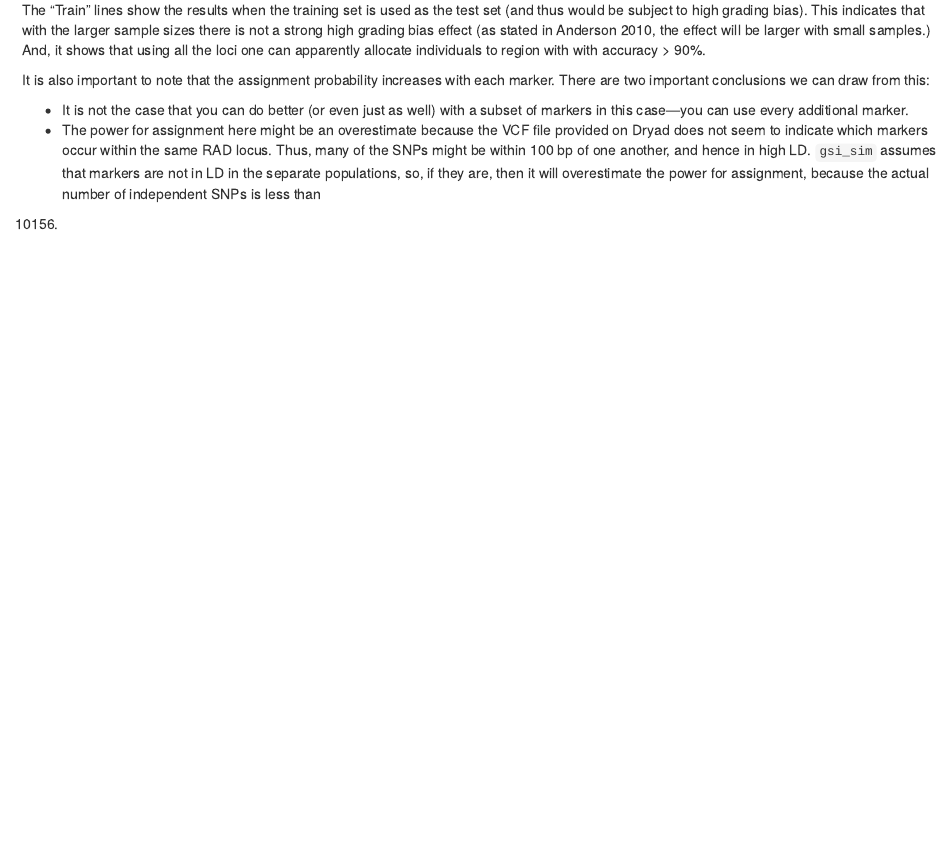
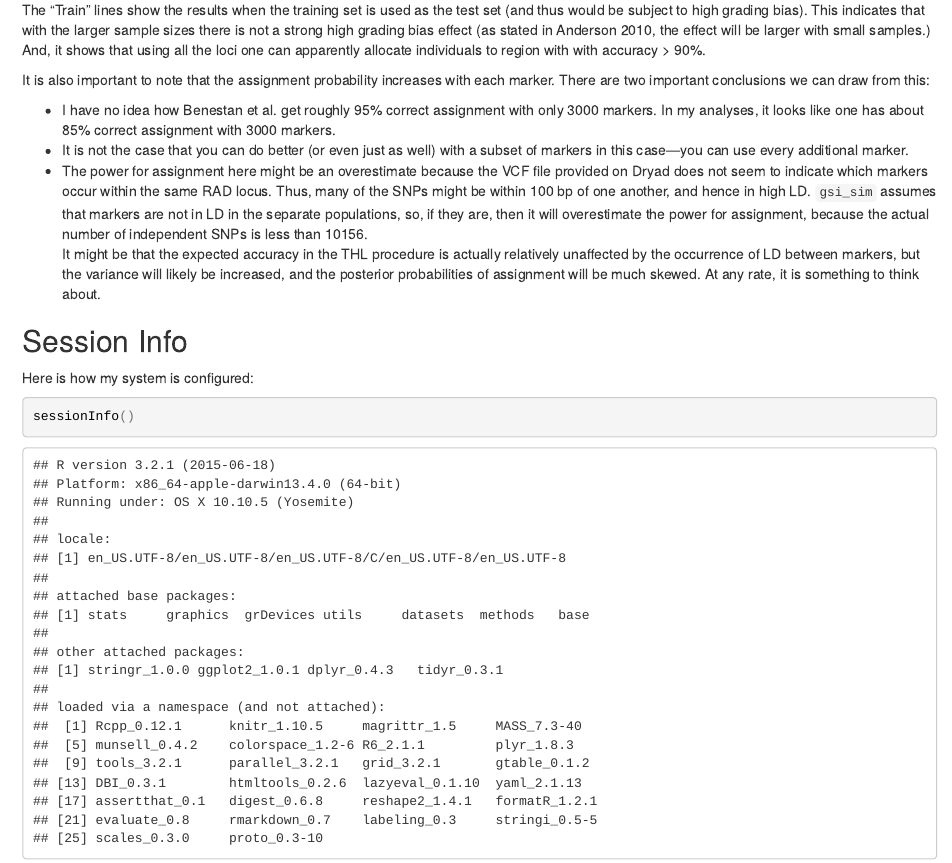
Before and after one commit to eriqande/lobster_checkin, an R Markdown document (lobster_checkin.Rmd): the page in a window 1100 px wide, from 17610 px down before the commit and from 17630 px down after it, so that both start at the same text. The pictures show the output file lobster_checkin.html that the author committed with the source, opened offline.

Commit message:
Small changes to Rmd.
Sent this version to Jen Gow at molecol.

````diff
--- a/lobster_checkin.Rmd
+++ b/lobster_checkin.Rmd
@@ -650,11 +650,22 @@ The "Train" lines show the results when the training set is used as the test set
 It is also important to note that the assignment probability increases with each marker.  There are two
 important conclusions we can draw from this:
 
+- I have no idea how Benestan et al. get roughly 95% correct assignment with only 3000 markers.  In my analyses, it
+  looks like one has about 85% correct assignment with 3000 markers.
 - It is not the case that you can do better (or even just as well) with a subset of markers in this case---you
   can use every additional marker.
 - The power for assignment here might be an overestimate because the VCF file provided on Dryad does not seem
   to indicate which markers occur within the same RAD locus.  Thus, many of the SNPs might be within 100 bp of
   one another, and hence in high LD.  `gsi_sim` assumes that markers are not in LD in the separate
   populations, so, if they are, then it will
-  overestimate the power for assignment, because the actual number of independent SNPs is less than
-  10156.
+  overestimate the power for assignment, because the actual number of independent SNPs is less than 10156.
+  It might be that the expected accuracy in the THL procedure is actually relatively unaffected by
+  the occurrence of LD between markers, but the variance will likely be increased, and the posterior probabilities
+  of assignment will be much skewed. At any rate, it is something to think about.
+
+
+## Session Info
+Here is how my system is configured:
+```{r}
+sessionInfo()
+```
````
Also changed, not shown: doc/Benestan_et_al-2015-Molecular_Ecology.pdf (added), lobster_checkin.html, 1 other file.
